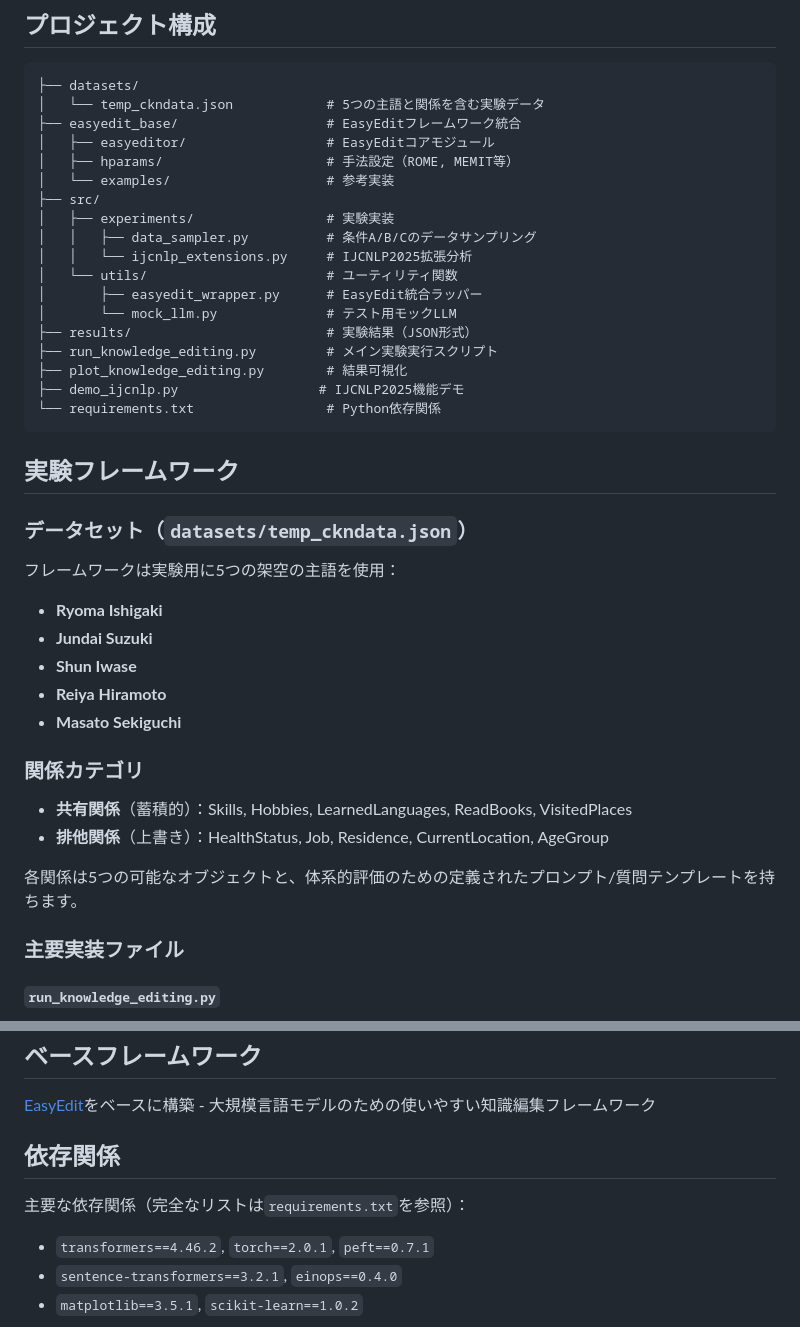
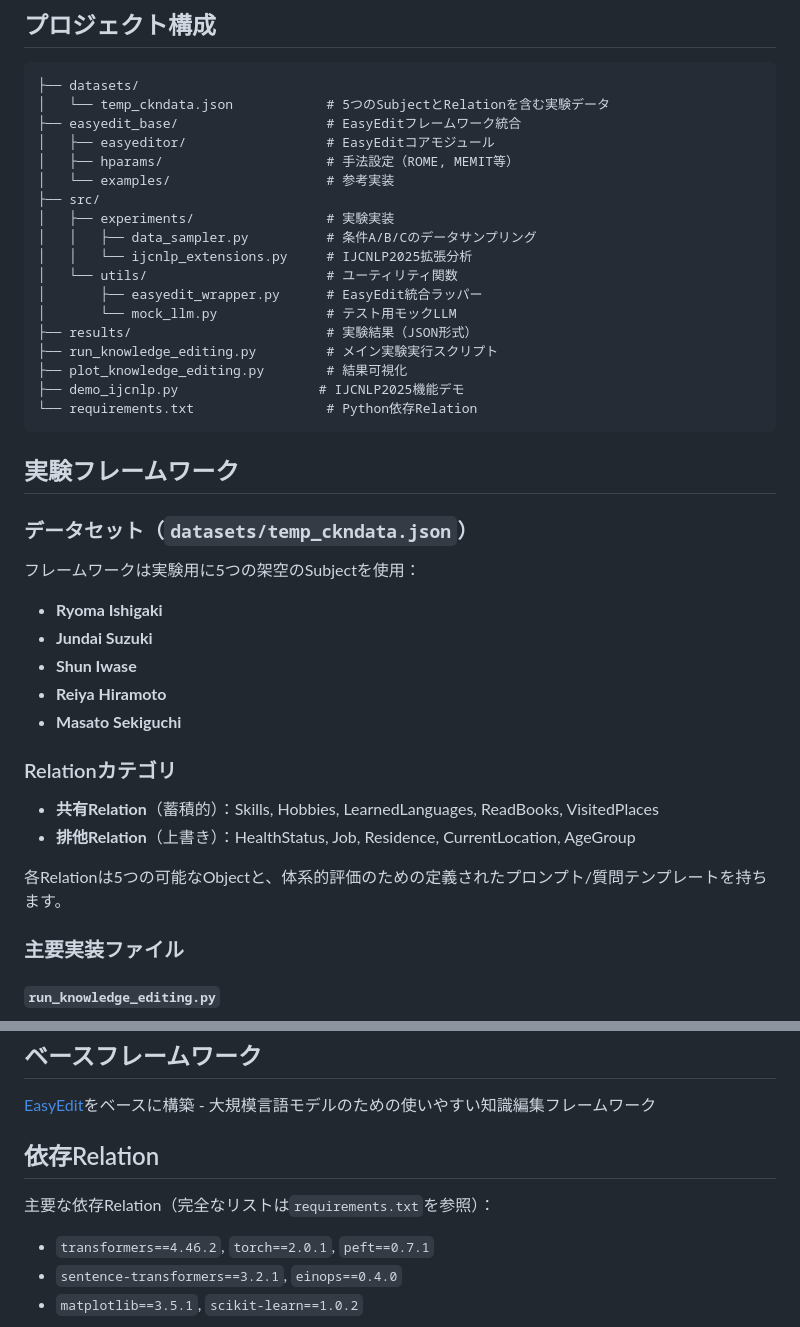
Before and after one commit to ishigaki0302/continual-knowledge-editing, a Markdown page: README.md, 2 parts joined by grey strips. Rendered like a GitHub page.

````diff
--- a/README.md
+++ b/README.md
@@ -79,7 +80,7 @@ pip install -r requirements.txt
 
 ```
 ├── datasets/
-│   └── temp_ckndata.json            # 5つの主語と関係を含む実験データ
+│   └── temp_ckndata.json            # 5つのSubjectとRelationを含む実験データ
 ├── easyedit_base/                   # EasyEditフレームワーク統合
 │   ├── easyeditor/                  # EasyEditコアモジュール
 │   ├── hparams/                     # 手法設定（ROME, MEMIT等）
@@ -95,24 +96,24 @@ pip install -r requirements.txt
 ├── run_knowledge_editing.py         # メイン実験実行スクリプト
 ├── plot_knowledge_editing.py        # 結果可視化
 ├── demo_ijcnlp.py                  # IJCNLP2025機能デモ
-└── requirements.txt                 # Python依存関係
+└── requirements.txt                 # Python依存Relation
 ```
 
 ## 実験フレームワーク
 
 ### データセット（`datasets/temp_ckndata.json`）
-フレームワークは実験用に5つの架空の主語を使用：
+フレームワークは実験用に5つの架空のSubjectを使用：
 - **Ryoma Ishigaki**
 - **Jundai Suzuki**
 - **Shun Iwase**
 - **Reiya Hiramoto**
 - **Masato Sekiguchi**
 
-### 関係カテゴリ
-- **共有関係**（蓄積的）：Skills, Hobbies, LearnedLanguages, ReadBooks, VisitedPlaces
-- **排他関係**（上書き）：HealthStatus, Job, Residence, CurrentLocation, AgeGroup
+### Relationカテゴリ
+- **共有Relation**（蓄積的）：Skills, Hobbies, LearnedLanguages, ReadBooks, VisitedPlaces
+- **排他Relation**（上書き）：HealthStatus, Job, Residence, CurrentLocation, AgeGroup
 
-各関係は5つの可能なオブジェクトと、体系的評価のための定義されたプロンプト/質問テンプレートを持ちます。
+各Relationは5つの可能なObjectと、体系的評価のための定義されたプロンプト/質問テンプレートを持ちます。
 
 ### 主要実装ファイル
 
@@ -177,8 +178,8 @@ python3 plot_knowledge_editing.py \
 ## ベースフレームワーク
 [EasyEdit](https://github.com/zjunlp/EasyEdit/tree/main)をベースに構築 - 大規模言語モデルのための使いやすい知識編集フレームワーク
 
-## 依存関係
-主要な依存関係（完全なリストは`requirements.txt`を参照）：
+## 依存Relation
+主要な依存Relation（完全なリストは`requirements.txt`を参照）：
 - `transformers==4.46.2`, `torch==2.0.1`, `peft==0.7.1`
 - `sentence-transformers==3.2.1`, `einops==0.4.0`
 - `matplotlib==3.5.1`, `scikit-learn==1.0.2`
````
Also changed, not shown: other parts of README.md (+20 -19 lines).
